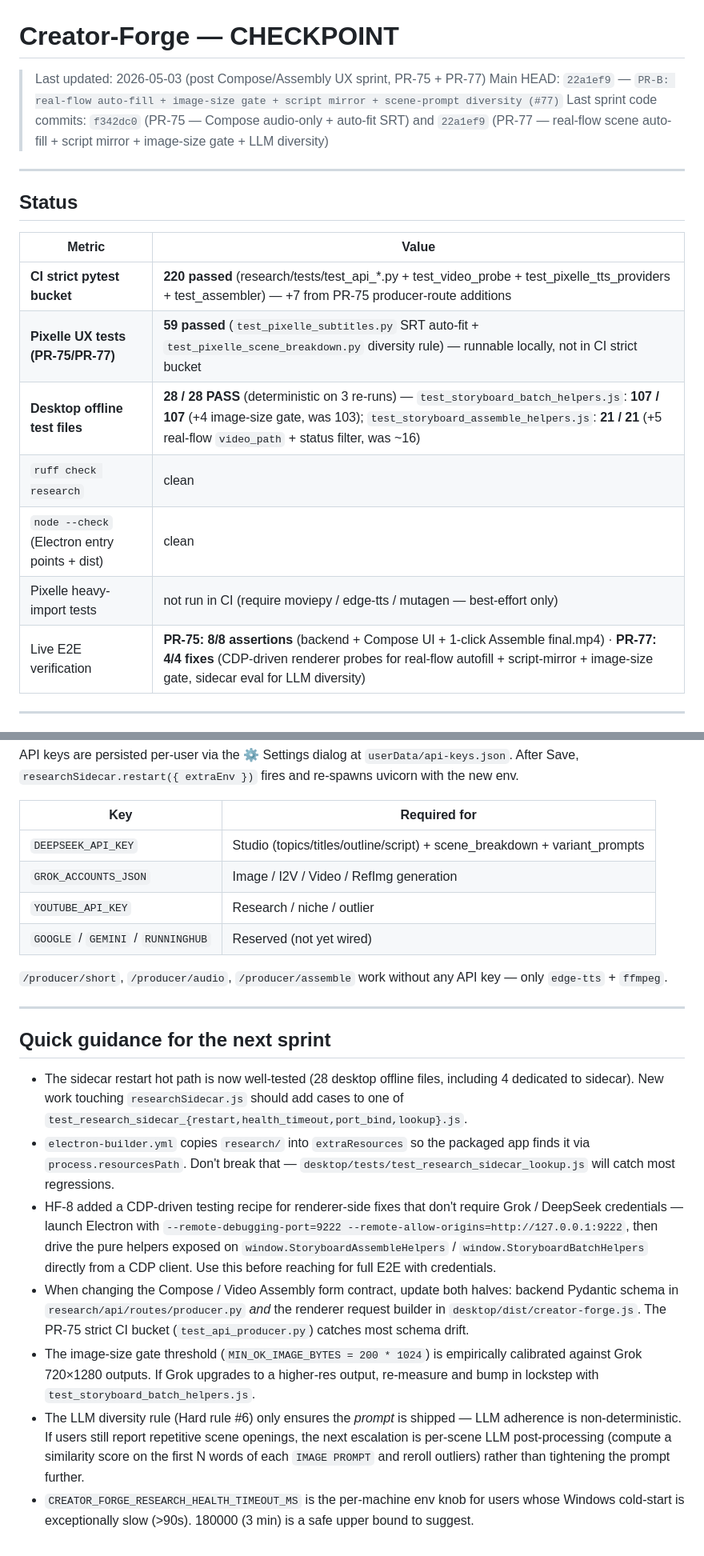
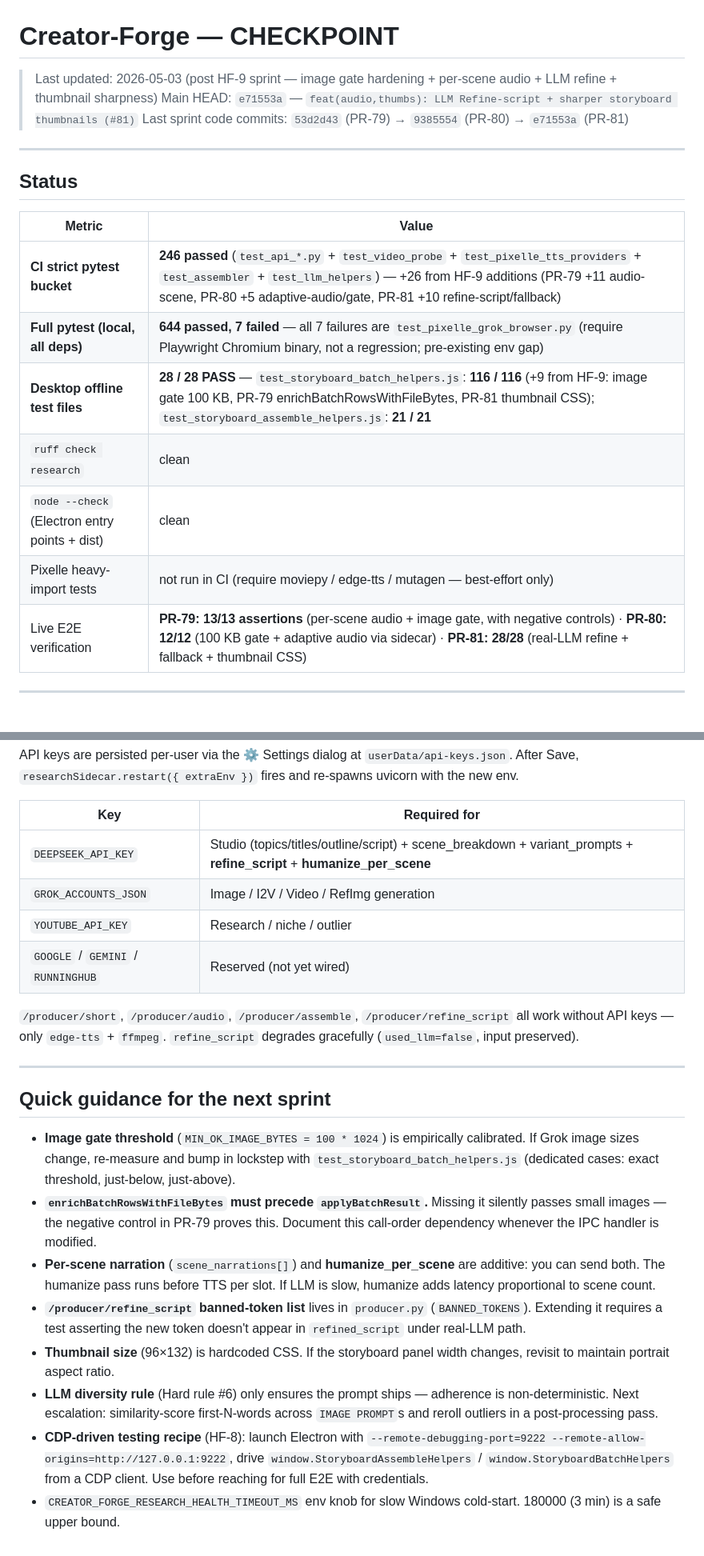
Before and after one commit to quyenmanhnguyen/creator-forge, a Markdown page: CHECKPOINT.md, 2 parts joined by grey strips. Shown at 80% size. Drawn GitHub-style.

```diff
--- a/CHECKPOINT.md
+++ b/CHECKPOINT.md
@@ -1,8 +1,8 @@
 # Creator-Forge — CHECKPOINT
 
-> Last updated: 2026-05-03 (post Compose/Assembly UX sprint, PR-75 + PR-77)
-> Main HEAD: `22a1ef9` — `PR-B: real-flow auto-fill + image-size gate + script mirror + scene-prompt diversity (#77)`
-> Last sprint code commits: `f342dc0` (PR-75 — Compose audio-only + auto-fit SRT) and `22a1ef9` (PR-77 — real-flow scene auto-fill + script mirror + image-size gate + LLM diversity)
+> Last updated: 2026-05-03 (post HF-9 sprint — image gate hardening + per-scene audio + LLM refine + thumbnail sharpness)
+> Main HEAD: `e71553a` — `feat(audio,thumbs): LLM Refine-script + sharper storyboard thumbnails (#81)`
+> Last sprint code commits: `53d2d43` (PR-79) → `9385554` (PR-80) → `e71553a` (PR-81)
 
 ---
 
@@ -10,13 +10,13 @@
 
 | Metric | Value |
 | --- | --- |
-| **CI strict pytest bucket** | **220 passed** (research/tests/test_api_*.py + test_video_probe + test_pixelle_tts_providers + test_assembler) — +7 from PR-75 producer-route additions |
-| **Pixelle UX tests (PR-75/PR-77)** | **59 passed** (`test_pixelle_subtitles.py` SRT auto-fit + `test_pixelle_scene_breakdown.py` diversity rule) — runnable locally, not in CI strict bucket |
-| **Desktop offline test files** | **28 / 28 PASS** (deterministic on 3 re-runs) — `test_storyboard_batch_helpers.js`: **107 / 107** (+4 image-size gate, was 103); `test_storyboard_assemble_helpers.js`: **21 / 21** (+5 real-flow `video_path` + status filter, was ~16) |
+| **CI strict pytest bucket** | **246 passed** (`test_api_*.py` + `test_video_probe` + `test_pixelle_tts_providers` + `test_assembler` + `test_llm_helpers`) — +26 from HF-9 additions (PR-79 +11 audio-scene, PR-80 +5 adaptive-audio/gate, PR-81 +10 refine-script/fallback) |
+| **Full pytest (local, all deps)** | **644 passed, 7 failed** — all 7 failures are `test_pixelle_grok_browser.py` (require Playwright Chromium binary, not a regression; pre-existing env gap) |
+| **Desktop offline test files** | **28 / 28 PASS** — `test_storyboard_batch_helpers.js`: **116 / 116** (+9 from HF-9: image gate 100 KB, PR-79 enrichBatchRowsWithFileBytes, PR-81 thumbnail CSS); `test_storyboard_assemble_helpers.js`: **21 / 21** |
 | `ruff check research` | clean |
 | `node --check` (Electron entry points + dist) | clean |
 | Pixelle heavy-import tests | not run in CI (require moviepy / edge-tts / mutagen — best-effort only) |
-| Live E2E verification | **PR-75: 8/8 assertions** (backend + Compose UI + 1-click Assemble final.mp4) · **PR-77: 4/4 fixes** (CDP-driven renderer probes for real-flow autofill + script-mirror + image-size gate, sidecar eval for LLM diversity) |
+| Live E2E verification | **PR-79: 13/13 assertions** (per-scene audio + image gate, with negative controls) · **PR-80: 12/12** (100 KB gate + adaptive audio via sidecar) · **PR-81: 28/28** (real-LLM refine + fallback + thumbnail CSS) |
 
 ---
 
@@ -163,22 +189,23 @@ cd desktop && npm install && npm start
 API keys are persisted per-user via the ⚙ Settings dialog at `userData/api-keys.json`. After Save, `researchSidecar.restart({ extraEnv })` fires and re-spawns uvicorn with the new env.
 
 | Key | Required for |
-|---|---|
-| `DEEPSEEK_API_KEY` | Studio (topics/titles/outline/script) + scene_breakdown + variant_prompts |
+| --- | --- |
+| `DEEPSEEK_API_KEY` | Studio (topics/titles/outline/script) + scene_breakdown + variant_prompts + **refine_script** + **humanize_per_scene** |
 | `GROK_ACCOUNTS_JSON` | Image / I2V / Video / RefImg generation |
 | `YOUTUBE_API_KEY` | Research / niche / outlier |
 | `GOOGLE` / `GEMINI` / `RUNNINGHUB` | Reserved (not yet wired) |
 
-`/producer/short`, `/producer/audio`, `/producer/assemble` work without any API key — only `edge-tts` + `ffmpeg`.
+`/producer/short`, `/producer/audio`, `/producer/assemble`, `/producer/refine_script` all work without API keys — only `edge-tts` + `ffmpeg`. `refine_script` degrades gracefully (`used_llm=false`, input preserved).
 
 ---
 
 ## Quick guidance for the next sprint
 
-* The sidecar restart hot path is now well-tested (28 desktop offline files, including 4 dedicated to sidecar). New work touching `researchSidecar.js` should add cases to one of `test_research_sidecar_{restart,health_timeout,port_bind,lookup}.js`.
-* `electron-builder.yml` copies `research/` into `extraResources` so the packaged app finds it via `process.resourcesPath`. Don't break that — `desktop/tests/test_research_sidecar_lookup.js` will catch most regressions.
-* HF-8 added a CDP-driven testing recipe for renderer-side fixes that don't require Grok / DeepSeek credentials — launch Electron with `--remote-debugging-port=9222 --remote-allow-origins=http://127.0.0.1:9222`, then drive the pure helpers exposed on `window.StoryboardAssembleHelpers` / `window.StoryboardBatchHelpers` directly from a CDP client. Use this before reaching for full E2E with credentials.
-* When changing the Compose / Video Assembly form contract, update both halves: backend Pydantic schema in `research/api/routes/producer.py` *and* the renderer request builder in `desktop/dist/creator-forge.js`. The PR-75 strict CI bucket (`test_api_producer.py`) catches most schema drift.
-* The image-size gate threshold (`MIN_OK_IMAGE_BYTES = 200 * 1024`) is empirically calibrated against Grok 720×1280 outputs. If Grok upgrades to a higher-res output, re-measure and bump in lockstep with `test_storyboard_batch_helpers.js`.
-* The LLM diversity rule (Hard rule #6) only ensures the *prompt* is shipped — LLM adherence is non-deterministic. If users still report repetitive scene openings, the next escalation is per-scene LLM post-processing (compute a similarity score on the first N words of each `IMAGE PROMPT` and reroll outliers) rather than tightening the prompt further.
-* `CREATOR_FORGE_RESEARCH_HEALTH_TIMEOUT_MS` is the per-machine env knob for users whose Windows cold-start is exceptionally slow (>90s). 180000 (3 min) is a safe upper bound to suggest.
+- **Image gate threshold** (`MIN_OK_IMAGE_BYTES = 100 * 1024`) is empirically calibrated. If Grok image sizes change, re-measure and bump in lockstep with `test_storyboard_batch_helpers.js` (dedicated cases: exact threshold, just-below, just-above).
+- **`enrichBatchRowsWithFileBytes` must precede `applyBatchResult`.** Missing it silently passes small images — the negative control in PR-79 proves this. Document this call-order dependency whenever the IPC handler is modified.
+- **Per-scene narration** (`scene_narrations[]`) and **humanize_per_scene** are additive: you can send both. The humanize pass runs before TTS per slot. If LLM is slow, humanize adds latency proportional to scene count.
+- **`/producer/refine_script` banned-token list** lives in `producer.py` (`BANNED_TOKENS`). Extending it requires a test asserting the new token doesn't appear in `refined_script` under real-LLM path.
+- **Thumbnail size** (96×132) is hardcoded CSS. If the storyboard panel width changes, revisit to maintain portrait aspect ratio.
+- **LLM diversity rule** (Hard rule #6) only ensures the prompt ships — adherence is non-deterministic. Next escalation: similarity-score first-N-words across `IMAGE PROMPT`s and reroll outliers in a post-processing pass.
+- **CDP-driven testing recipe** (HF-8): launch Electron with `--remote-debugging-port=9222 --remote-allow-origins=http://127.0.0.1:9222`, drive `window.StoryboardAssembleHelpers` / `window.StoryboardBatchHelpers` from a CDP client. Use before reaching for full E2E with credentials.
+- `CREATOR_FORGE_RESEARCH_HEALTH_TIMEOUT_MS` env knob for slow Windows cold-start. 180000 (3 min) is a safe upper bound.
```
Also changed, not shown: other parts of CHECKPOINT.md (+60 -34 lines).
